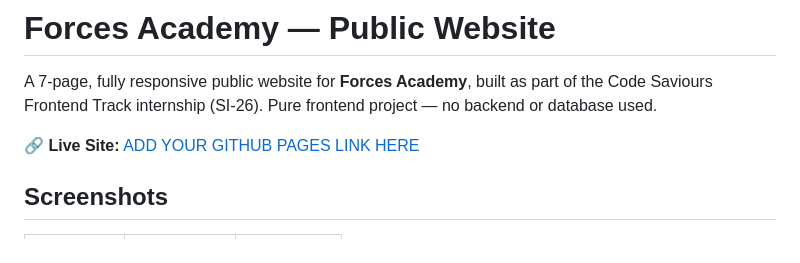
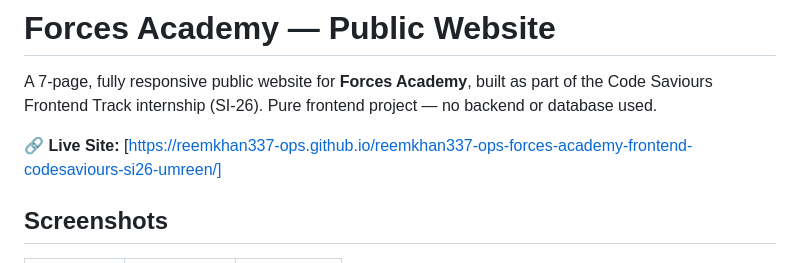
Before and after one commit to reemkhan337-ops/reemkhan337-ops-forces-academy-frontend-codesaviours-si26-umreen, a Markdown page: README.md, the part around the change. Rendered like a GitHub page.

```diff
--- a/README.md
+++ b/README.md
@@ -4,7 +4,7 @@ A 7-page, fully responsive public website for **Forces Academy**, built as part
 Code Saviours Frontend Track internship (SI-26). Pure frontend project — no backend or
 database used.
 
-🔗 **Live Site:** [ADD YOUR GITHUB PAGES LINK HERE](https://reemkhan337-ops.github.io/reemkhan337-ops-forces-academy-frontend-codesaviours-si26-umreen/)
+🔗 **Live Site:** [https://reemkhan337-ops.github.io/reemkhan337-ops-forces-academy-frontend-codesaviours-si26-umreen/]
 
 ## Screenshots
 
```
